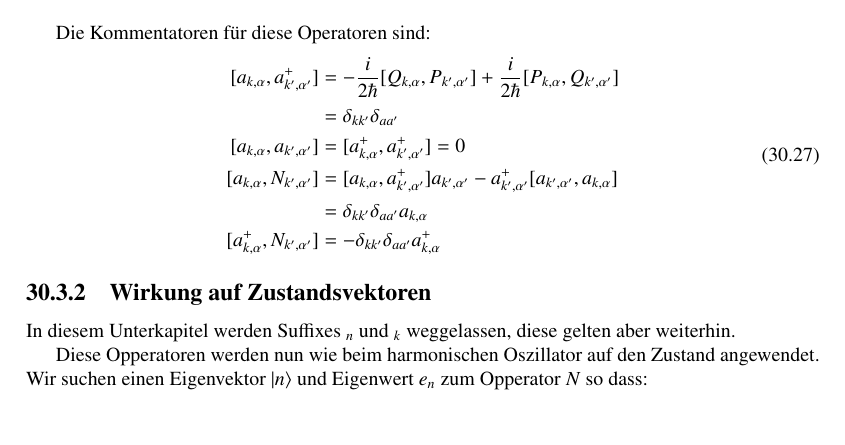
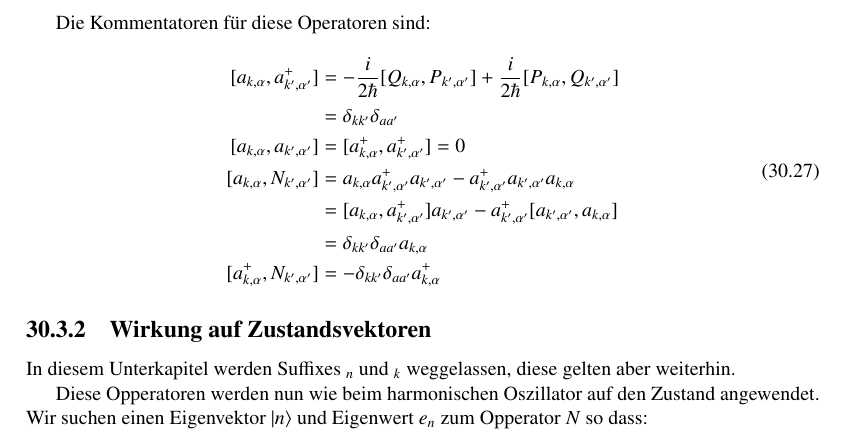
Before and after one commit to AndreasFMueller/SeminarQM, a LaTeX book (skript/skript.tex, which reads skript/feldquantisierung/main.tex): part of page 269 of 274, cut so that both start at the same text. Compiled offline with pdfLaTeX; a LaTeX package or settings file that is missing is left out.

Commit message:
Feldquantisierung cont.

```diff
--- a/skript/feldquantisierung/main.tex
+++ b/skript/feldquantisierung/main.tex
@@ -212,7 +212,8 @@ Die Kommentatoren f"ur diese Operatoren sind:
 [a_{k,\alpha} , a^+_{k',\alpha'}] &= - \frac{i}{2 \hbar} [Q_{k,\alpha}, P_{k',\alpha'}] + \frac{i}{2 \hbar} [P_{k,\alpha}, Q_{k',\alpha'}] \\
 	 &= \delta_{kk'}\delta_{aa'} \\
 [a_{k,\alpha} , a_{k',\alpha'}] &= [a^+_{k,\alpha} , a^+_{k',\alpha'}] = 0 \\
-[a_{k,\alpha} , N_{k',\alpha'}] &= [a_{k,\alpha} , a^+_{k',\alpha'}]a_{k',\alpha'} - a^+_{k',\alpha'}[a_{k',\alpha'} , a_{k,\alpha}]\\
+[a_{k,\alpha} , N_{k',\alpha'}] &= a_{k,\alpha} a^+_{k',\alpha'} a_{k',\alpha'} - a^+_{k',\alpha'} a_{k',\alpha'} a_{k,\alpha} \\
+	&= [a_{k,\alpha} , a^+_{k',\alpha'}]a_{k',\alpha'} - a^+_{k',\alpha'}[a_{k',\alpha'} , a_{k,\alpha}]\\
 	&= \delta_{kk'}\delta_{aa'} a_{k,\alpha} \\
 [a^+_{k,\alpha} , N_{k',\alpha'}] &= -\delta_{kk'}\delta_{aa'} a^+_{k,\alpha}
 \end{split}
```
